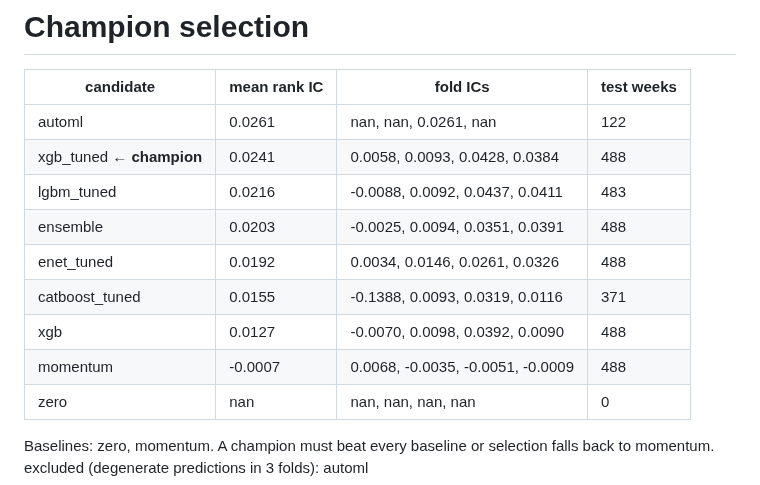
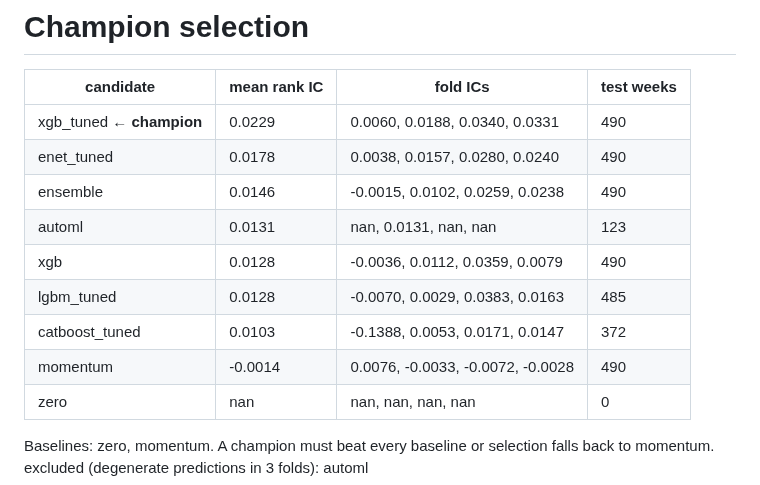
Before and after one commit to AndrewCarr24/stocks_ml, a Markdown page: models/selection.md, the part around the change. GitHub-like rendering.

```diff
--- a/models/selection.md
+++ b/models/selection.md
@@ -2,14 +2,14 @@
 
 | candidate | mean rank IC | fold ICs | test weeks |
 |---|---|---|---|
-| automl | 0.0261 | nan, nan, 0.0261, nan | 122 |
-| xgb_tuned **← champion** | 0.0241 | 0.0058, 0.0093, 0.0428, 0.0384 | 488 |
-| lgbm_tuned | 0.0216 | -0.0088, 0.0092, 0.0437, 0.0411 | 483 |
-| ensemble | 0.0203 | -0.0025, 0.0094, 0.0351, 0.0391 | 488 |
-| enet_tuned | 0.0192 | 0.0034, 0.0146, 0.0261, 0.0326 | 488 |
-| catboost_tuned | 0.0155 | -0.1388, 0.0093, 0.0319, 0.0116 | 371 |
-| xgb | 0.0127 | -0.0070, 0.0098, 0.0392, 0.0090 | 488 |
-| momentum | -0.0007 | 0.0068, -0.0035, -0.0051, -0.0009 | 488 |
+| xgb_tuned **← champion** | 0.0229 | 0.0060, 0.0188, 0.0340, 0.0331 | 490 |
+| enet_tuned | 0.0178 | 0.0038, 0.0157, 0.0280, 0.0240 | 490 |
+| ensemble | 0.0146 | -0.0015, 0.0102, 0.0259, 0.0238 | 490 |
+| automl | 0.0131 | nan, 0.0131, nan, nan | 123 |
+| xgb | 0.0128 | -0.0036, 0.0112, 0.0359, 0.0079 | 490 |
+| lgbm_tuned | 0.0128 | -0.0070, 0.0029, 0.0383, 0.0163 | 485 |
+| catboost_tuned | 0.0103 | -0.1388, 0.0053, 0.0171, 0.0147 | 372 |
+| momentum | -0.0014 | 0.0076, -0.0033, -0.0072, -0.0028 | 490 |
 | zero | nan | nan, nan, nan, nan | 0 |
 
 Baselines: zero, momentum. A champion must beat every baseline or selection falls back to momentum.
```
Also changed, not shown: reports/backtest.md (+18 -18 lines), reports/equity.png, 1 other file.
